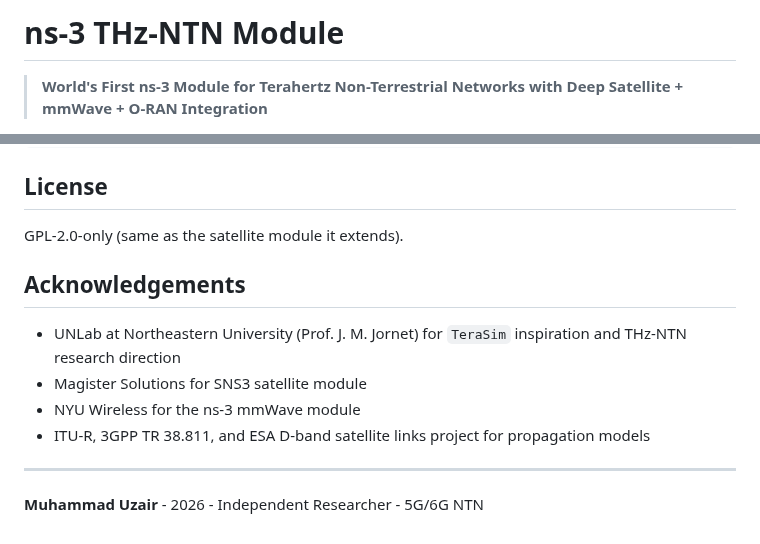
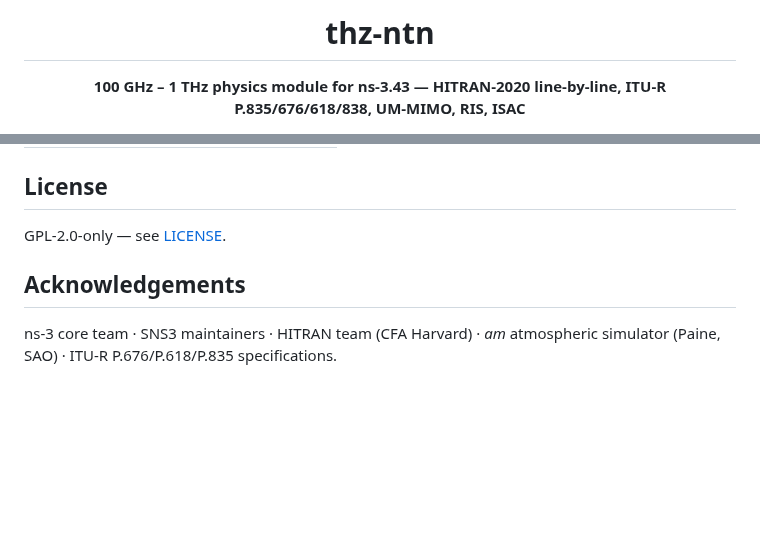
Before and after one commit to Muhammaduazir69/ns3-thz-ntn, a Markdown page: README.md, 2 parts joined by grey strips. Rendered like a GitHub page; blank space fills up the shorter version.

```diff
--- a/README.md
+++ b/README.md
@@ -1,4 +1,4 @@
-# ns-3 THz-NTN Module
+<h1 align="center">thz-ntn</h1>
 
-> **World's First ns-3 Module for Terahertz Non-Terrestrial Networks with Deep Satellite + mmWave + O-RAN Integration**
+<p align="center"><strong>100 GHz – 1 THz physics module for ns-3.43 — HITRAN-2020 line-by-line, ITU-R P.835/676/618/838, UM-MIMO, RIS, ISAC</strong></p>
 
@@ -173,14 +104,7 @@ At 225 GHz, LEO 550 km, zenith: **FSPL=194.30 dB** (matches `20*log10(4*pi*d*f/c
 ## License
 
-GPL-2.0-only (same as the satellite module it extends).
+GPL-2.0-only — see [LICENSE](LICENSE).
 
 ## Acknowledgements
 
-- UNLab at Northeastern University (Prof. J. M. Jornet) for `TeraSim` inspiration and THz-NTN research direction
-- Magister Solutions for SNS3 satellite module
-- NYU Wireless for the ns-3 mmWave module
-- ITU-R, 3GPP TR 38.811, and ESA D-band satellite links project for propagation models
-
----
-
-**Muhammad Uzair** - 2026 - Independent Researcher - 5G/6G NTN
+ns-3 core team · SNS3 maintainers · HITRAN team (CFA Harvard) · *am* atmospheric simulator (Paine, SAO) · ITU-R P.676/P.618/P.835 specifications.
```
Also changed, not shown: other parts of README.md (+72 -141 lines), INSTALL.md (added, +146 -0 lines), docs/architecture.png (added), docs/thz_ris_sweep.gif (added), 1 other file.
